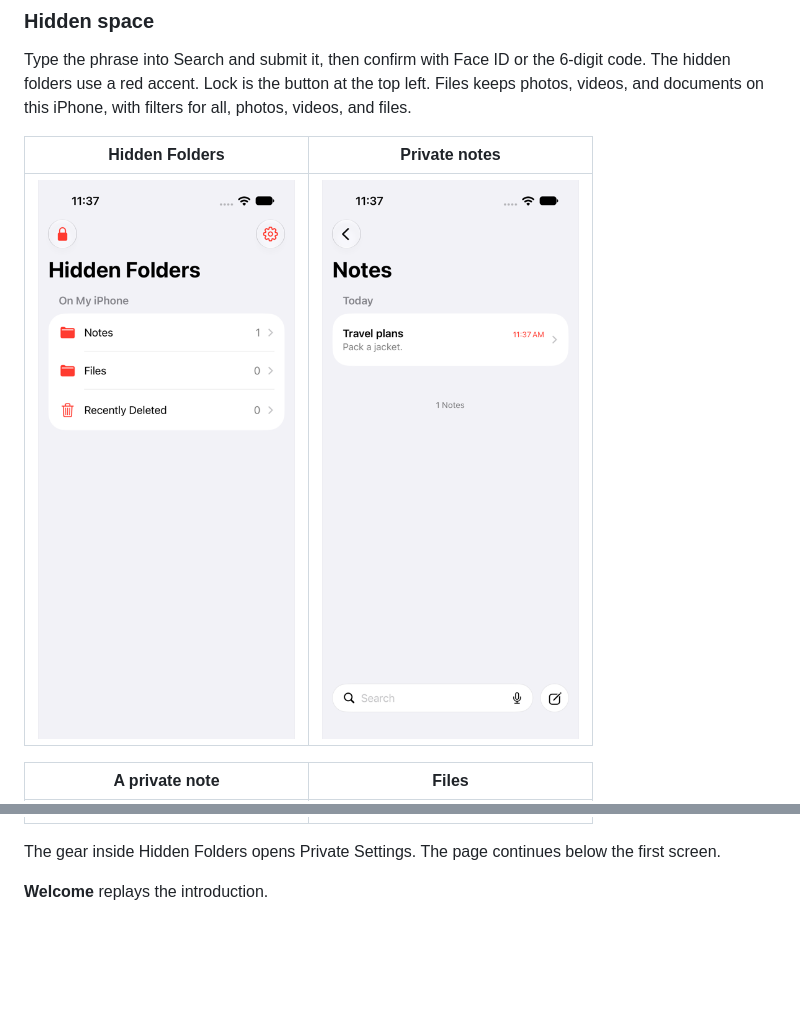
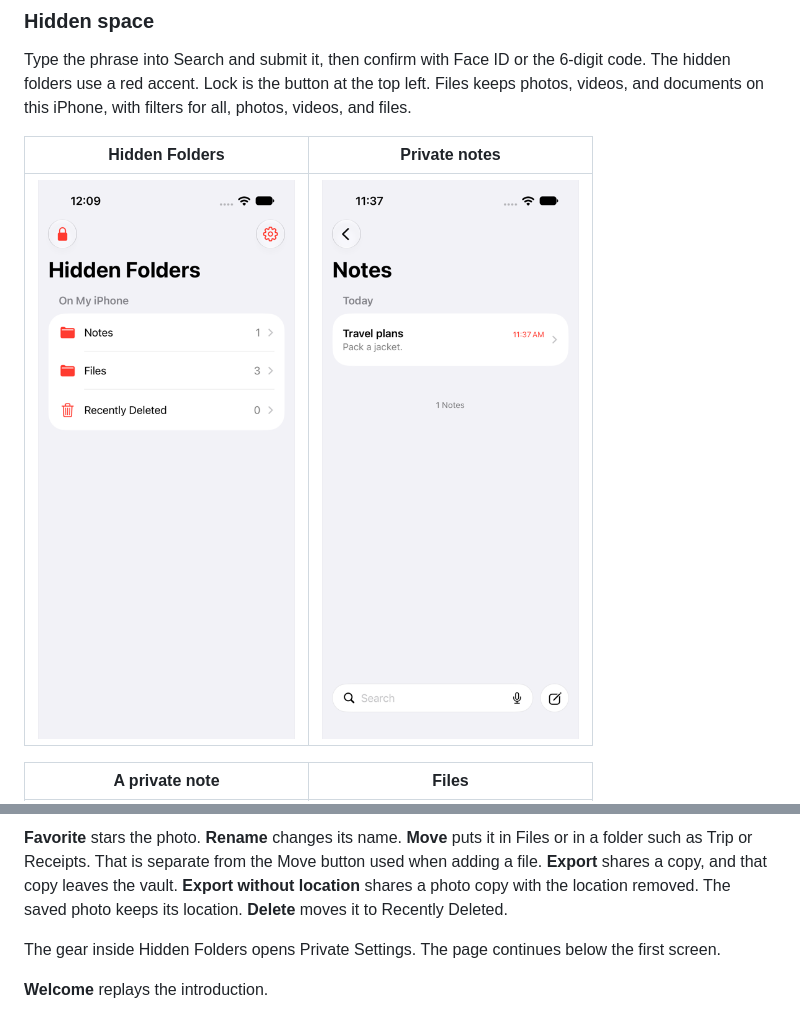
Before and after one commit to KaveeSL/NoteLy-IOS-Note-Vault-App, a Markdown page: README.md, 2 parts joined by grey strips. GitHub-like rendering; pictures changed too: screenshots/09-hidden-folders.png; blank space fills up the shorter version.

Commit message:
Show sample folders and photos, and explain Move, Copy, and the photo menu.
Co-authored-by: Cursor <cursoragent@cursor.com>

```diff
--- a/README.md
+++ b/README.md
@@ -46,3 +61,4 @@ Type the phrase into Search and submit it, then confirm with Face ID or the 6-di
+**Favorite** stars the photo. **Rename** changes its name. **Move** puts it in Files or in a folder such as Trip or Receipts. That is separate from the Move button used when adding a file. **Export** shares a copy, and that copy leaves the vault. **Export without location** shares a photo copy with the location removed. The saved photo keeps its location. **Delete** moves it to Recently Deleted.
 
 The gear inside Hidden Folders opens Private Settings. The page continues below the first screen.
 
```
Also changed, not shown: other parts of README.md (+16 -1 lines), screenshots/12-files.png, screenshots/18-trip.png (added), screenshots/19-move-copy.png (added), screenshots/20-photo-menu.png (added), 4 other files.
